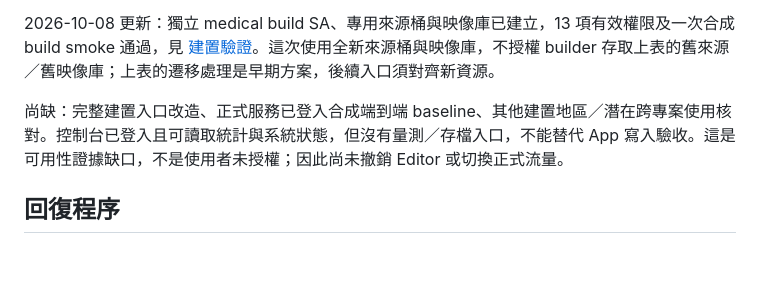
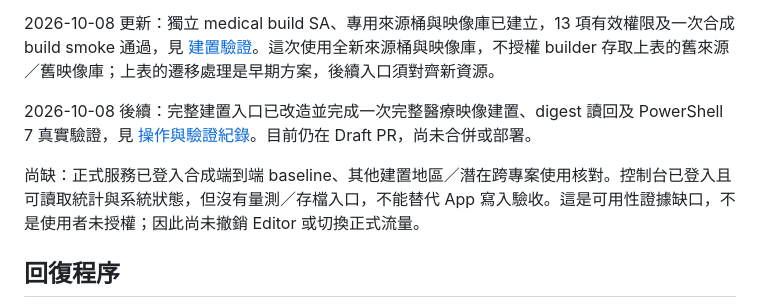
Before and after one commit to JackH0001/WoundAI_Proj, a Markdown page: docs/mmh_runtime_migration_plan_20261007.md, the part around the change. Rendered like a GitHub page; blank space fills up the shorter version.

```diff
--- a/docs/mmh_runtime_migration_plan_20261007.md
+++ b/docs/mmh_runtime_migration_plan_20261007.md
@@ -41,7 +41,9 @@
 
 2026-10-08 更新：獨立 medical build SA、專用來源桶與映像庫已建立，13 項有效權限及一次合成 build smoke 通過，見 [建置驗證](medical_build_validation_20261008.md)。這次使用全新來源桶與映像庫，不授權 builder 存取上表的舊來源／舊映像庫；上表的遷移處理是早期方案，後續入口須對齊新資源。
 
-尚缺：完整建置入口改造、正式服務已登入合成端到端 baseline、其他建置地區／潛在跨專案使用核對。控制台已登入且可讀取統計與系統狀態，但沒有量測／存檔入口，不能替代 App 寫入驗收。這是可用性證據缺口，不是使用者未授權；因此尚未撤銷 Editor 或切換正式流量。
+2026-10-08 後續：完整建置入口已改造並完成一次完整醫療映像建置、digest 讀回及 PowerShell 7 真實驗證，見 [操作與驗證紀錄](medical_image_build_runbook.md)。目前仍在 Draft PR，尚未合併或部署。
+
+尚缺：正式服務已登入合成端到端 baseline、其他建置地區／潛在跨專案使用核對。控制台已登入且可讀取統計與系統狀態，但沒有量測／存檔入口，不能替代 App 寫入驗收。這是可用性證據缺口，不是使用者未授權；因此尚未撤銷 Editor 或切換正式流量。
 
 ## 回復程序
 
```
Also changed, not shown: docs/medical_image_build_runbook.md (+15 -0 lines).
